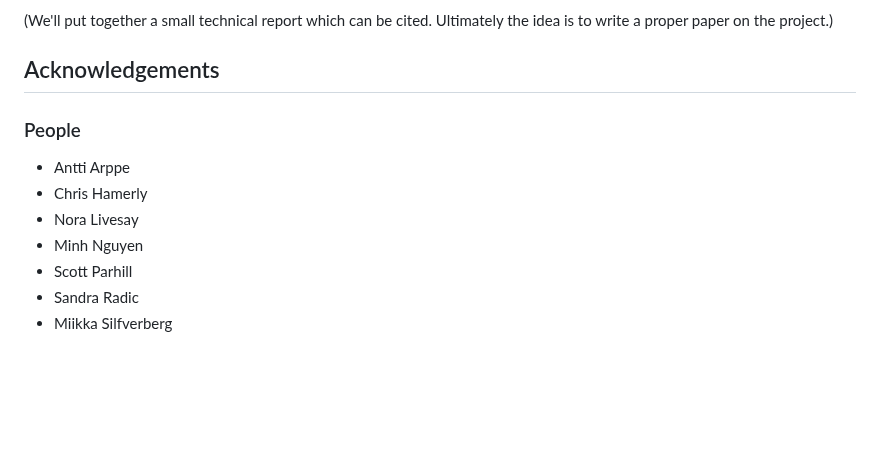
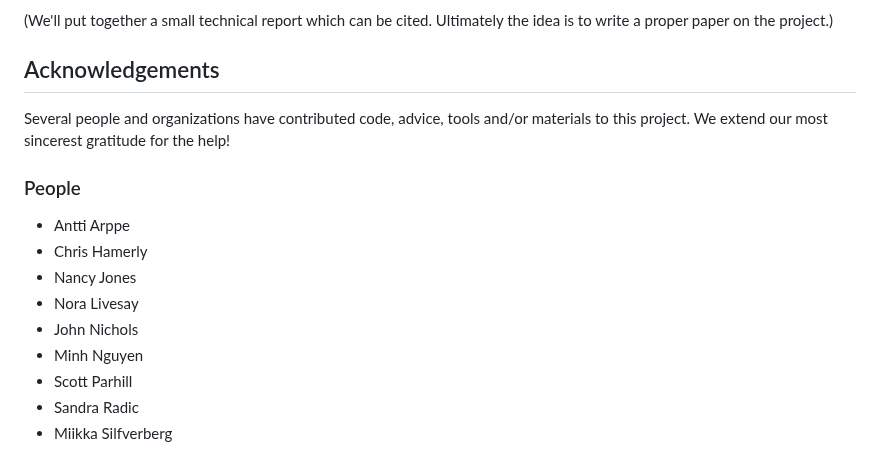
Before and after one commit to ELF-Lab/ParserTools, a Markdown page: csv2fst/docs/README.md, the part around the change. Rendered like a GitHub page; blank space fills up the shorter version.

```diff
--- a/csv2fst/docs/README.md
+++ b/csv2fst/docs/README.md
@@ -54,11 +54,15 @@ TBD
 
 ## Acknowledgements
 
+Several people and organizations have contributed code, advice, tools and/or materials to this project. We extend our most sincerest gratitude for the help!
+
 ### People
 
 * Antti Arppe
 * Chris Hamerly
+* Nancy Jones
 * Nora Livesay
+* John Nichols
 * Minh Nguyen
 * Scott Parhill
 * Sandra Radic
```
